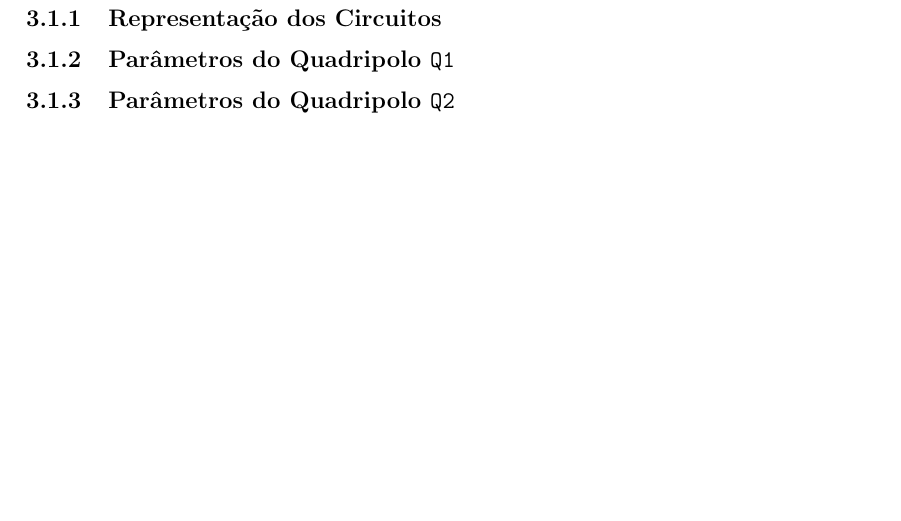
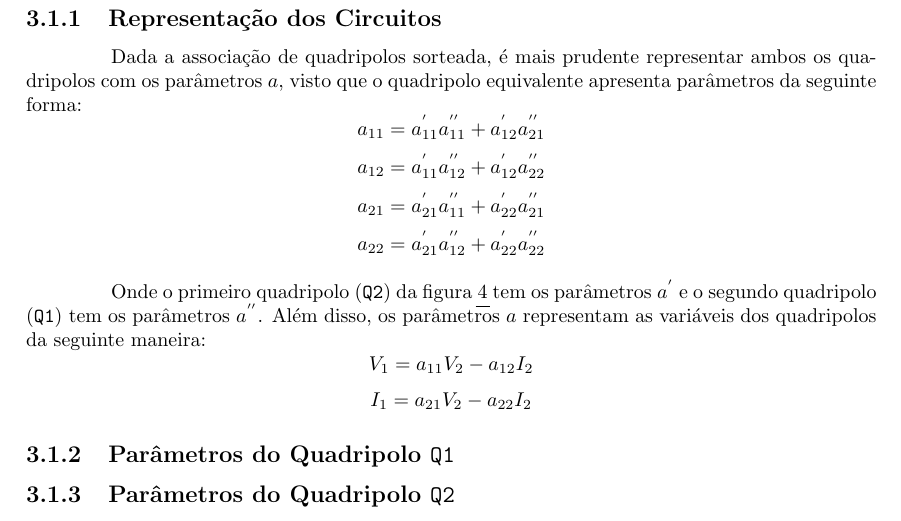
Before and after one commit to PLLima/-ENG10001-Electrical-Circuits-I, a LaTeX document (P1/Report/report.tex): part of page 8 of 11, cut so that both start at the same text, the shorter picture padded with empty space. Compiled offline with pdfLaTeX.

Commit message:
feat: answer exercise (b)

```diff
--- a/P1/Report/report.tex
+++ b/P1/Report/report.tex
@@ -385,6 +385,18 @@ com $ V_{TH} = \frac{27}{2} \text{V} = 13,\!5 \text{V} $ e $ R_{TH} = \frac{95}{
 
 \subsection{Representação dos Circuitos}
 
+Dada a associação de quadripolos sorteada, é mais prudente representar ambos os quadripolos com os parâmetros $ a $, visto
+que o quadripolo equivalente apresenta parâmetros da seguinte forma:
+$$ a_{11} = a^{'}_{11}a^{''}_{11} + a^{'}_{12}a^{''}_{21} $$
+$$ a_{12} = a^{'}_{11}a^{''}_{12} + a^{'}_{12}a^{''}_{22} $$
+$$ a_{21} = a^{'}_{21}a^{''}_{11} + a^{'}_{22}a^{''}_{21} $$
+$$ a_{22} = a^{'}_{21}a^{''}_{12} + a^{'}_{22}a^{''}_{22} $$
+
+Onde o primeiro quadripolo (\texttt{Q2}) da figura \ref{ckt:quad_assoc} tem os parâmetros $ a^{'} $ e o segundo quadripolo (\texttt{Q1}) tem os parâmetros $ a^{''} $.
+Além disso, os parâmetros $ a $ representam as variáveis dos quadripolos da seguinte maneira:
+$$ V_1 = a_{11}V_2 - a_{12}I_2 $$
+$$ I_1 = a_{21}V_2 - a_{22}I_2 $$
+
 \subsection{Parâmetros do Quadripolo \texttt{Q1}}
 
 \subsection{Parâmetros do Quadripolo \texttt{Q2}}
```
Also changed, not shown: P1/Report/report.pdf.
